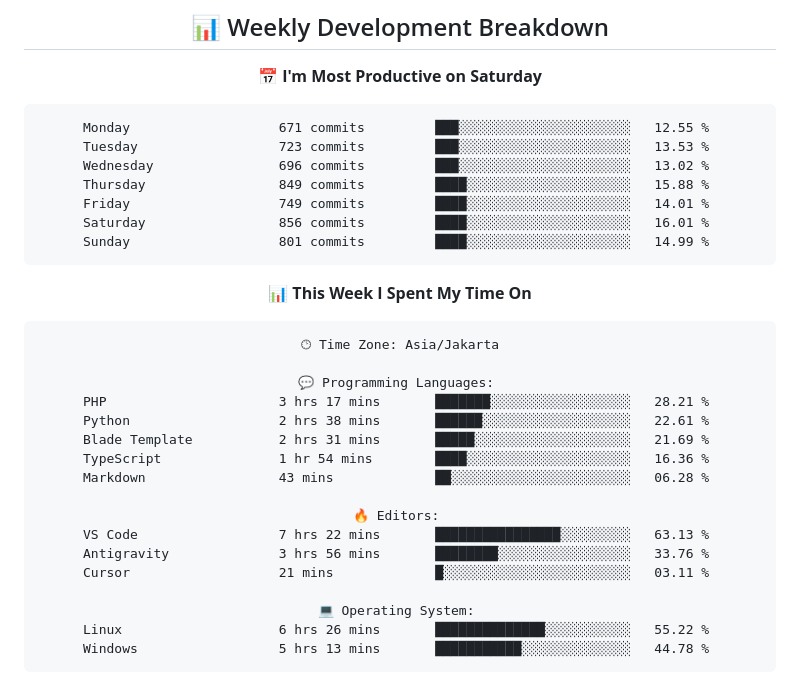
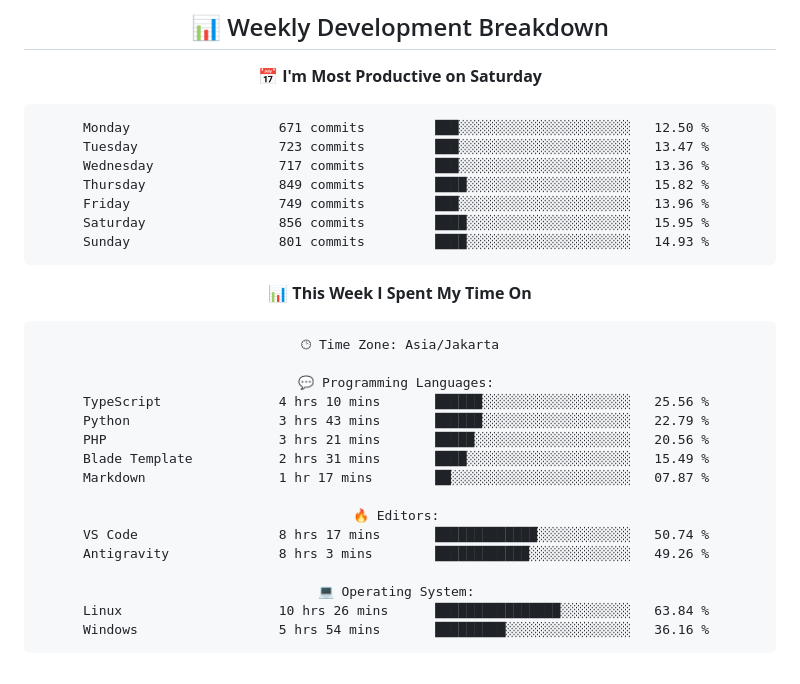
Before and after one commit to handikatriarlan/handikatriarlan, a Markdown page: README.md, the part around one of its changes. Drawn GitHub-style.

Commit message:
🪄 Auto Updates Readme file WakaTime Status

````diff
--- a/README.md
+++ b/README.md
@@ -80,13 +80,13 @@ const arlan = {
 📅 **I'm Most Productive on Saturday**
 
 ```text
-Monday                   671 commits         ███░░░░░░░░░░░░░░░░░░░░░░   12.55 %
-Tuesday                  723 commits         ███░░░░░░░░░░░░░░░░░░░░░░   13.53 %
-Wednesday                696 commits         ███░░░░░░░░░░░░░░░░░░░░░░   13.02 %
-Thursday                 849 commits         ████░░░░░░░░░░░░░░░░░░░░░   15.88 %
-Friday                   749 commits         ████░░░░░░░░░░░░░░░░░░░░░   14.01 %
-Saturday                 856 commits         ████░░░░░░░░░░░░░░░░░░░░░   16.01 %
-Sunday                   801 commits         ████░░░░░░░░░░░░░░░░░░░░░   14.99 %
+Monday                   671 commits         ███░░░░░░░░░░░░░░░░░░░░░░   12.50 %
+Tuesday                  723 commits         ███░░░░░░░░░░░░░░░░░░░░░░   13.47 %
+Wednesday                717 commits         ███░░░░░░░░░░░░░░░░░░░░░░   13.36 %
+Thursday                 849 commits         ████░░░░░░░░░░░░░░░░░░░░░   15.82 %
+Friday                   749 commits         ███░░░░░░░░░░░░░░░░░░░░░░   13.96 %
+Saturday                 856 commits         ████░░░░░░░░░░░░░░░░░░░░░   15.95 %
+Sunday                   801 commits         ████░░░░░░░░░░░░░░░░░░░░░   14.93 %
 ```
 
 
@@ -96,20 +96,19 @@ Sunday                   801 commits         ████░░░░░░░
 🕑︎ Time Zone: Asia/Jakarta
 
 💬 Programming Languages:
-PHP                      3 hrs 17 mins       ███████░░░░░░░░░░░░░░░░░░   28.21 %
-Python                   2 hrs 38 mins       ██████░░░░░░░░░░░░░░░░░░░   22.61 %
-Blade Template           2 hrs 31 mins       █████░░░░░░░░░░░░░░░░░░░░   21.69 %
-TypeScript               1 hr 54 mins        ████░░░░░░░░░░░░░░░░░░░░░   16.36 %
-Markdown                 43 mins             ██░░░░░░░░░░░░░░░░░░░░░░░   06.28 %
+TypeScript               4 hrs 10 mins       ██████░░░░░░░░░░░░░░░░░░░   25.56 %
+Python                   3 hrs 43 mins       ██████░░░░░░░░░░░░░░░░░░░   22.79 %
+PHP                      3 hrs 21 mins       █████░░░░░░░░░░░░░░░░░░░░   20.56 %
+Blade Template           2 hrs 31 mins       ████░░░░░░░░░░░░░░░░░░░░░   15.49 %
+Markdown                 1 hr 17 mins        ██░░░░░░░░░░░░░░░░░░░░░░░   07.87 %
 
 🔥 Editors:
-VS Code                  7 hrs 22 mins       ████████████████░░░░░░░░░   63.13 %
-Antigravity              3 hrs 56 mins       ████████░░░░░░░░░░░░░░░░░   33.76 %
-Cursor                   21 mins             █░░░░░░░░░░░░░░░░░░░░░░░░   03.11 %
+VS Code                  8 hrs 17 mins       █████████████░░░░░░░░░░░░   50.74 %
+Antigravity              8 hrs 3 mins        ████████████░░░░░░░░░░░░░   49.26 %
 
 💻 Operating System:
-Linux                    6 hrs 26 mins       ██████████████░░░░░░░░░░░   55.22 %
-Windows                  5 hrs 13 mins       ███████████░░░░░░░░░░░░░░   44.78 %
+Linux                    10 hrs 26 mins      ████████████████░░░░░░░░░   63.84 %
+Windows                  5 hrs 54 mins       █████████░░░░░░░░░░░░░░░░   36.16 %
 ```
 
 
````
Also changed, not shown: other parts of README.md (+1 -1 lines).
